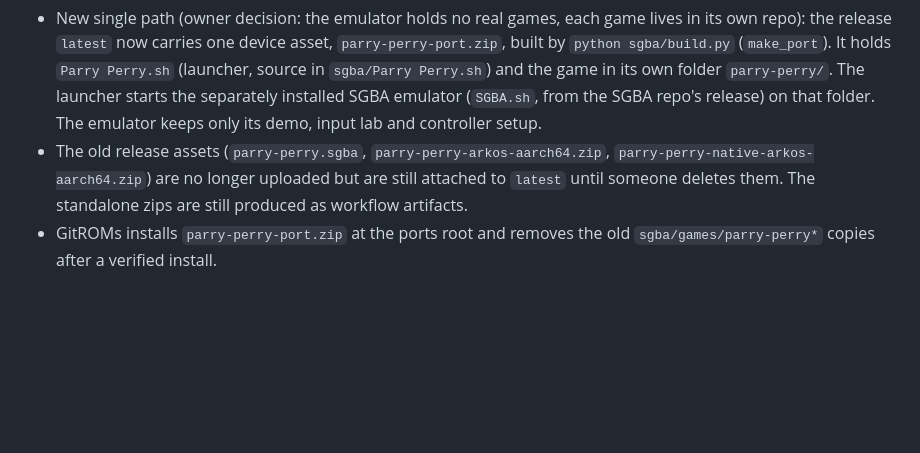
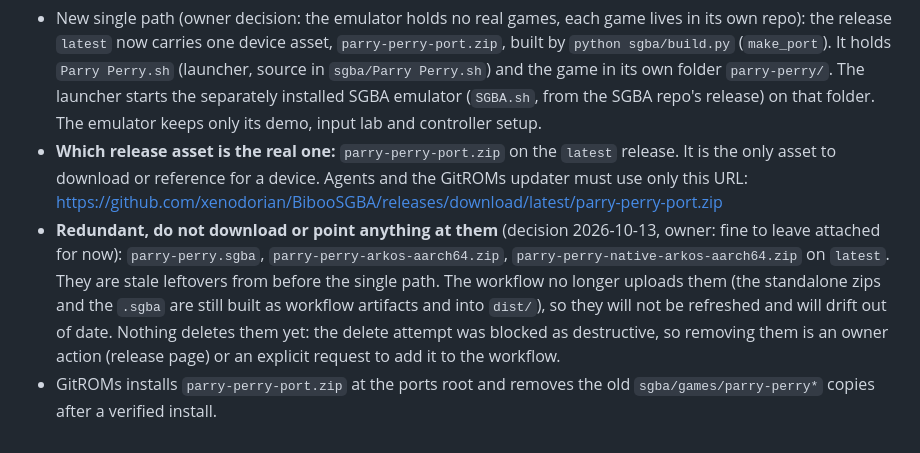
Before and after one commit to xenodorian/BibooSGBA, a Markdown page: Current_Work.md, the part around the change. GitHub-like rendering; blank space fills up the shorter version.

Commit message:
Current_Work: say which release asset is the real one and that the old assets are redundant, not to be downloaded
Co-Authored-By: Claude Sonnet 5.5 <noreply@anthropic.com>
Claude-Session: https://claude.ai/code/session_01Nv2DoYDweNjERMULtCBENi

```diff
--- a/Current_Work.md
+++ b/Current_Work.md
@@ -94,5 +94,6 @@ The old Dreamcast and MAME ports were removed on purpose and are not coming back
 
 2026-10-13: RESOLVED (diagnosis for the item above): the owner's GitROMs saved the game to `sgba/games/parry-perry.sgba`, but the "Parry Perry" port on the device runs a different copy, the loose folder `sgba/games/parry-perry/` from the old standalone bundle, so updates never reached what ran. The latest release itself was current (st177, crates 2.8).
 - New single path (owner decision: the emulator holds no real games, each game lives in its own repo): the release `latest` now carries one device asset, `parry-perry-port.zip`, built by `python sgba/build.py` (`make_port`). It holds `Parry Perry.sh` (launcher, source in `sgba/Parry Perry.sh`) and the game in its own folder `parry-perry/`. The launcher starts the separately installed SGBA emulator (`SGBA.sh`, from the SGBA repo's release) on that folder. The emulator keeps only its demo, input lab and controller setup.
-- The old release assets (`parry-perry.sgba`, `parry-perry-arkos-aarch64.zip`, `parry-perry-native-arkos-aarch64.zip`) are no longer uploaded but are still attached to `latest` until someone deletes them. The standalone zips are still produced as workflow artifacts.
+- **Which release asset is the real one:** `parry-perry-port.zip` on the `latest` release. It is the only asset to download or reference for a device. Agents and the GitROMs updater must use only this URL: https://github.com/xenodorian/BibooSGBA/releases/download/latest/parry-perry-port.zip
+- **Redundant, do not download or point anything at them** (decision 2026-10-13, owner: fine to leave attached for now): `parry-perry.sgba`, `parry-perry-arkos-aarch64.zip`, `parry-perry-native-arkos-aarch64.zip` on `latest`. They are stale leftovers from before the single path. The workflow no longer uploads them (the standalone zips and the `.sgba` are still built as workflow artifacts and into `dist/`), so they will not be refreshed and will drift out of date. Nothing deletes them yet: the delete attempt was blocked as destructive, so removing them is an owner action (release page) or an explicit request to add it to the workflow.
 - GitROMs installs `parry-perry-port.zip` at the ports root and removes the old `sgba/games/parry-perry*` copies after a verified install.
```
